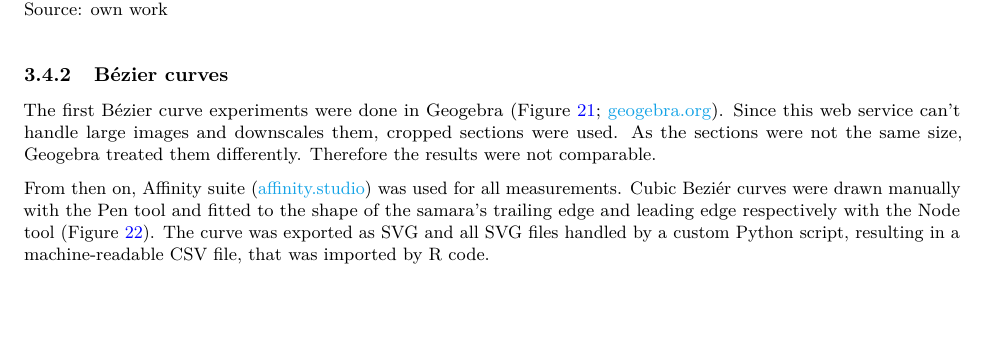
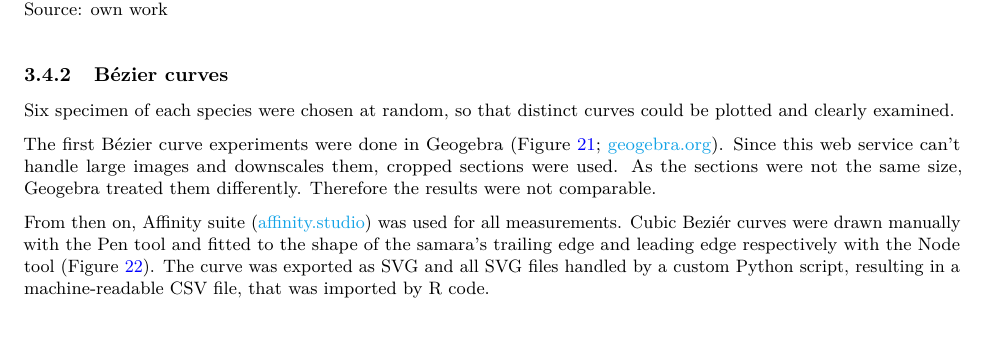
Before and after one commit to florianmischke/shape-optimisation-of-samaras, an R Markdown document (bachelorarbeit-florian-mischke.Rmd): part of page 17 of 26, cut so that both start at the same text. Rendered offline with R 4.5, knitr and Pandoc, then LaTeX, with nearby package versions; some code elsewhere in the file could not run offline.

Commit message:
Update bachelorarbeit-florian-mischke.Rmd

```diff
--- a/bachelorarbeit-florian-mischke.Rmd
+++ b/bachelorarbeit-florian-mischke.Rmd
@@ -481,6 +481,7 @@ knitr::include_graphics("img/mattheck/A pseudoplatanus Mattheck vein.png")
 
 ### Bézier curves
 
+Six specimen of each species were chosen at random, so that distinct curves could be plotted and clearly examined.\par
 The first Bézier curve experiments were done in Geogebra (Figure \ref{fig:geogebra_bezier}; [geogebra.org](https://www.geogebra.org/)). Since this web service can't handle large images and downscales them, cropped sections were used. As the sections were not the same size, Geogebra treated them differently. Therefore the results were not comparable. \par
 \indent From then on, Affinity suite ([affinity.studio](https://www.affinity.studio/)) was used for all measurements. Cubic Beziér curves were drawn manually with the Pen tool and fitted to the shape of the samara's trailing edge and leading edge respectively with the Node tool (Figure \ref{fig:bezier_pseudoplatanus_affinity}). The curve was exported as SVG and all SVG files handled by a custom Python script, resulting in a machine-readable CSV file, that was imported by R code.
 
```
